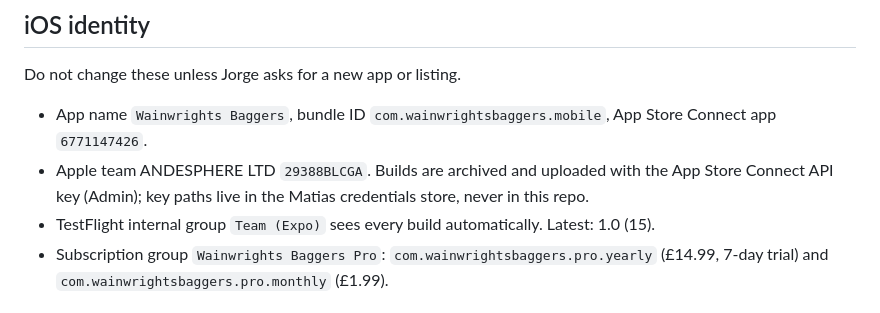
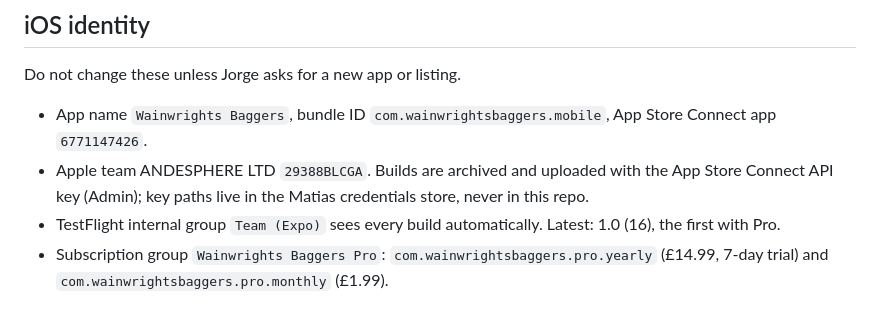
Before and after one commit to Andesphere/wainwright-tracker, a Markdown page: AGENTS.md, the part around the change. GitHub-like rendering.

```diff
--- a/AGENTS.md
+++ b/AGENTS.md
@@ -74,7 +74,7 @@ Do not change these unless Jorge asks for a new app or listing.
 
 - App name `Wainwrights Baggers`, bundle ID `com.wainwrightsbaggers.mobile`, App Store Connect app `6771147426`.
 - Apple team ANDESPHERE LTD `29388BLCGA`. Builds are archived and uploaded with the App Store Connect API key (Admin); key paths live in the Matias credentials store, never in this repo.
-- TestFlight internal group `Team (Expo)` sees every build automatically. Latest: 1.0 (15).
+- TestFlight internal group `Team (Expo)` sees every build automatically. Latest: 1.0 (16), the first with Pro.
 - Subscription group `Wainwrights Baggers Pro`: `com.wainwrightsbaggers.pro.yearly` (£14.99, 7-day trial) and `com.wainwrightsbaggers.pro.monthly` (£1.99).
 
 ## Backend and auth
```
Also changed, not shown: docs/RELEASE.md (+2 -2 lines).
